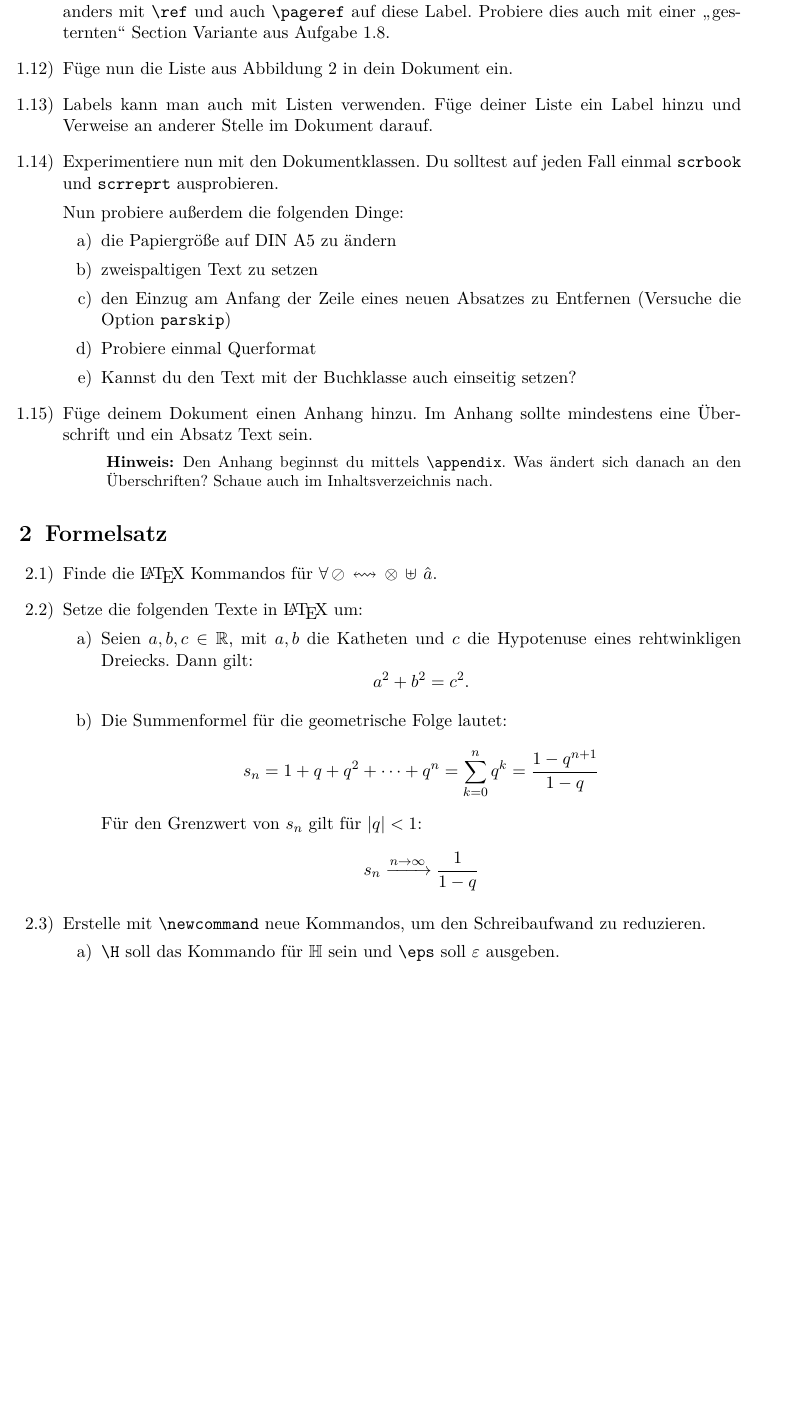
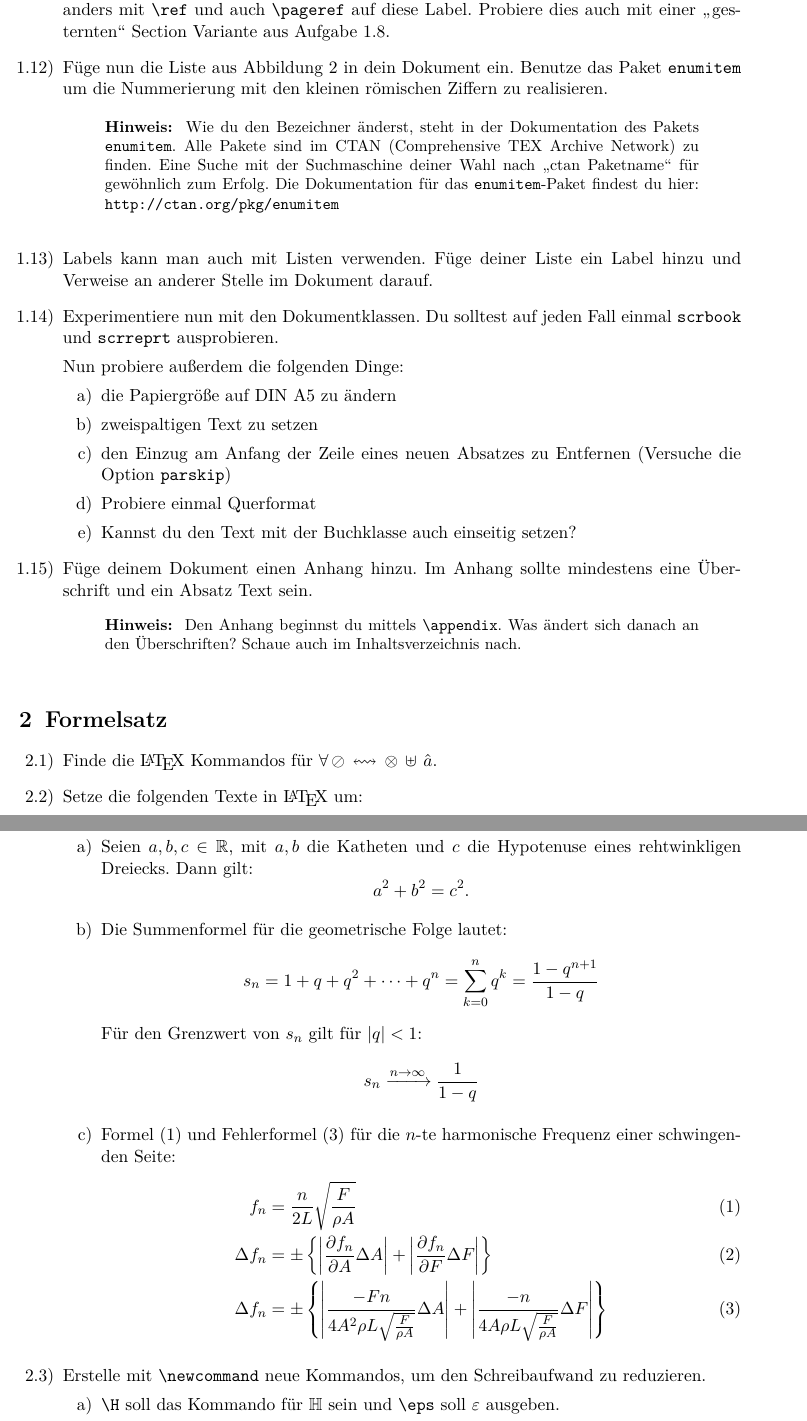
Before and after one commit to latex-intro/latex-intro, a LaTeX problem sheet (uebungen/Uebung-Physik.tex, which reads uebungen/head.tex, uebungen/sections/general.tex, uebungen/sections/mathe/grundlagen.tex): part of page 2 of 4 before the commit and two parts of pages 2 and 3 of 5 after it, the two joined at a grey line, cut so that both start at the same text, the shorter picture padded with empty space. Compiled offline with pdfLaTeX.

Commit message:
Aufgaben eingefügt, kleine interne Änderungen an den Übungen.

```diff
--- a/uebungen/head.tex
+++ b/uebungen/head.tex
@@ -31,10 +31,9 @@
 
 \newenvironment{uebung}{\begin{enumerate}[label=\thesection.\arabic*),ref=\thesection.\arabic*]}{\end{enumerate}}
 
-\newenvironment{hinweis}{\begin{description}[labelindent=2.5em,leftmargin=2.5em,topsep=0em]%
+\newenvironment{hinweis}{\begin{mdframed}[style=loesung,hidealllines=true]%
 	\small
-	\item[Hinweis:]
-	\ignorespaces}{\end{description}}
+	\textbf{Hinweis:} }{\end{mdframed}}
 
 \newenvironment{mathespecial}{}{}
 
@@ -50,7 +49,7 @@
   \let\endmathespecial\endhide
 }
 
-\mdfdefinestyle{loesung}{leftmargin=2.5em,rightmargin=2.5em}
+\mdfdefinestyle{loesung}{leftmargin=1.5em,rightmargin=1.5em}
 
 \newcommand\abs[1]{\lvert#1\rvert}
 \newcommand\norm[1]{\lVert#1\rVert}
--- a/uebungen/sections/general.tex
+++ b/uebungen/sections/general.tex
@@ -121,6 +124,15 @@ Lorem ipsum dolor sit amet,\ldots
     \end{loesung}
 
 \item Füge nun die Liste aus Abbildung \ref{enumerate} in dein Dokument ein.
+    Benutze das Paket \pkg{enumitem} um die Nummerierung mit den kleinen
+    römischen Ziffern zu realisieren.
+    \begin{hinweis}
+        Wie du den Bezeichner änderst, steht in der Dokumentation des Pakets
+        \pkg{enumitem}. Alle Pakete sind im CTAN (Comprehensive TEX Archive Network)
+        zu finden. Eine Suche mit der Suchmaschine deiner Wahl nach
+        \enquote{ctan Paketname} für gewöhnlich zum Erfolg. Die Dokumentation für
+        das \pkg{enumitem}-Paket findest du hier: \url{http://ctan.org/pkg/enumitem}
+    \end{hinweis}
     \begin{loesung}
 \begin{verbatim}
 \begin{enumerate}
--- a/uebungen/sections/mathe/grundlagen.tex
+++ b/uebungen/sections/mathe/grundlagen.tex
@@ -32,6 +32,25 @@
                 Die Brüche werden über \cmd{frac}\marg{Zähler}\marg{Nenner} eingeführt.
                 Der Pfeil, der hier benutzt werden soll ist \cmd{xrightarrow}\marg{text}.
             \end{loesung}
+        \item Formel \eqref{fnformel} und Fehlerformel \eqref{fnfehler} für die
+            $n$-te harmonische Frequenz einer schwingenden Seite:
+            \begin{align}
+		        f_n &= \frac{n}{2L} \sqrt{\frac{F}{\rho A}}\label{fnformel}\\
+		        \Delta f_n &= \pm \left\lbrace
+		            \left| \frac{\partial f_n}{\partial A} \Delta A \right| +
+		            \left| \frac{\partial f_n}{\partial F} \Delta F \right|
+		            \right\rbrace \label{fnfunction}\\
+		        \Delta f_n &= \pm \left\lbrace
+		            \left| \frac{-F n}{4 A^2 \rho L \sqrt{\frac{F}{\rho A}}}
+		                \Delta A \right| +
+		            \left| \frac{-n}{4 A \rho L \sqrt{\frac{F}{\rho A}}}
+		                \Delta F \right|
+		            \right\rbrace \label{fnfehler}
+            \end{align}
+            \begin{loesung}
+                Wichtige Befehle: \verb|\Delta \pm \partial|
+            \end{loesung}
+
         \begin{mathespecial}
         \item
             \begin{mythm}[Existenz des linksneutralen Elements]
```
Also changed, not shown: uebungen/sections/general.tex (13 more changed lines), uebungen/sections/mathe/grundlagen.tex (3 more changed lines). Lines whose indentation alone changed are shown as unchanged.
